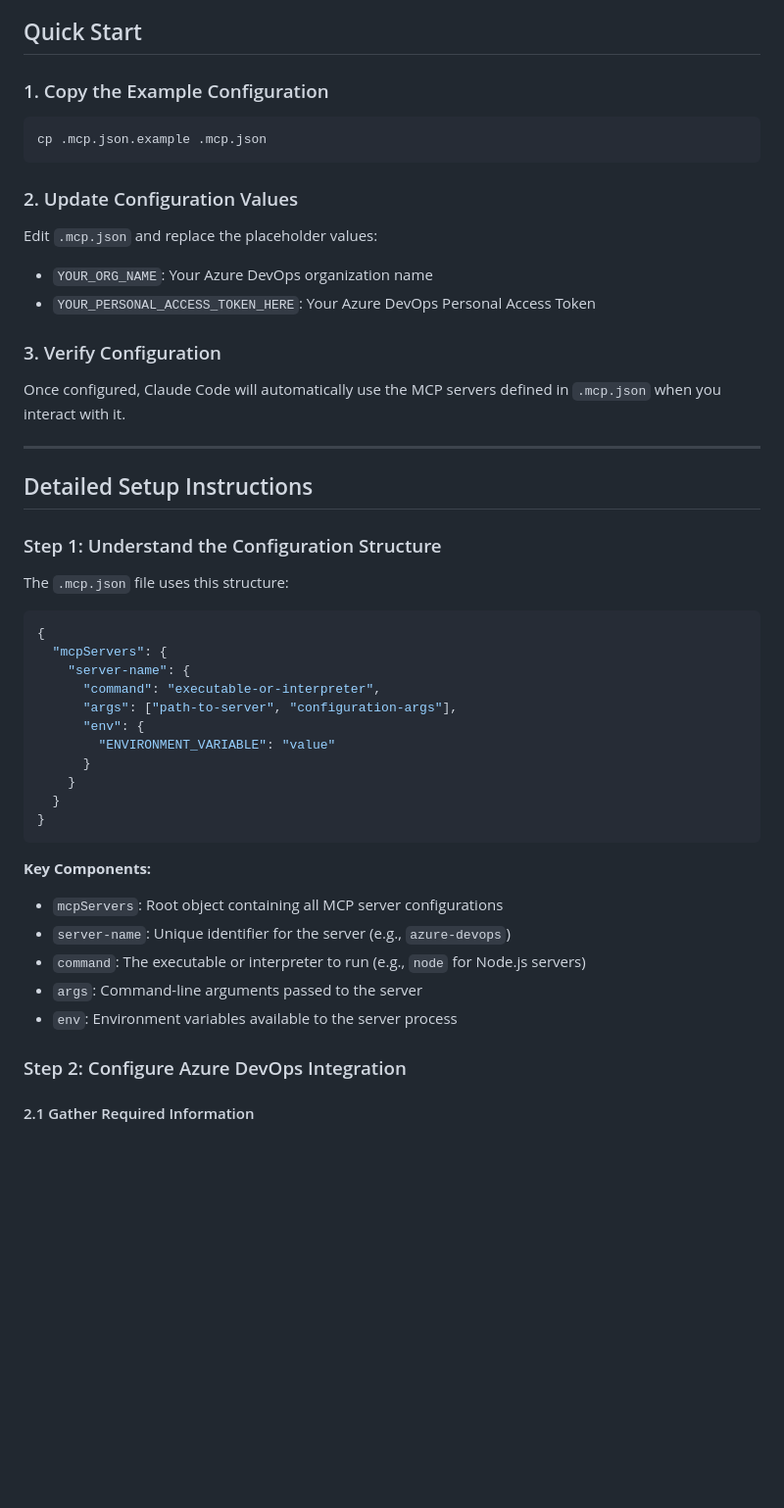
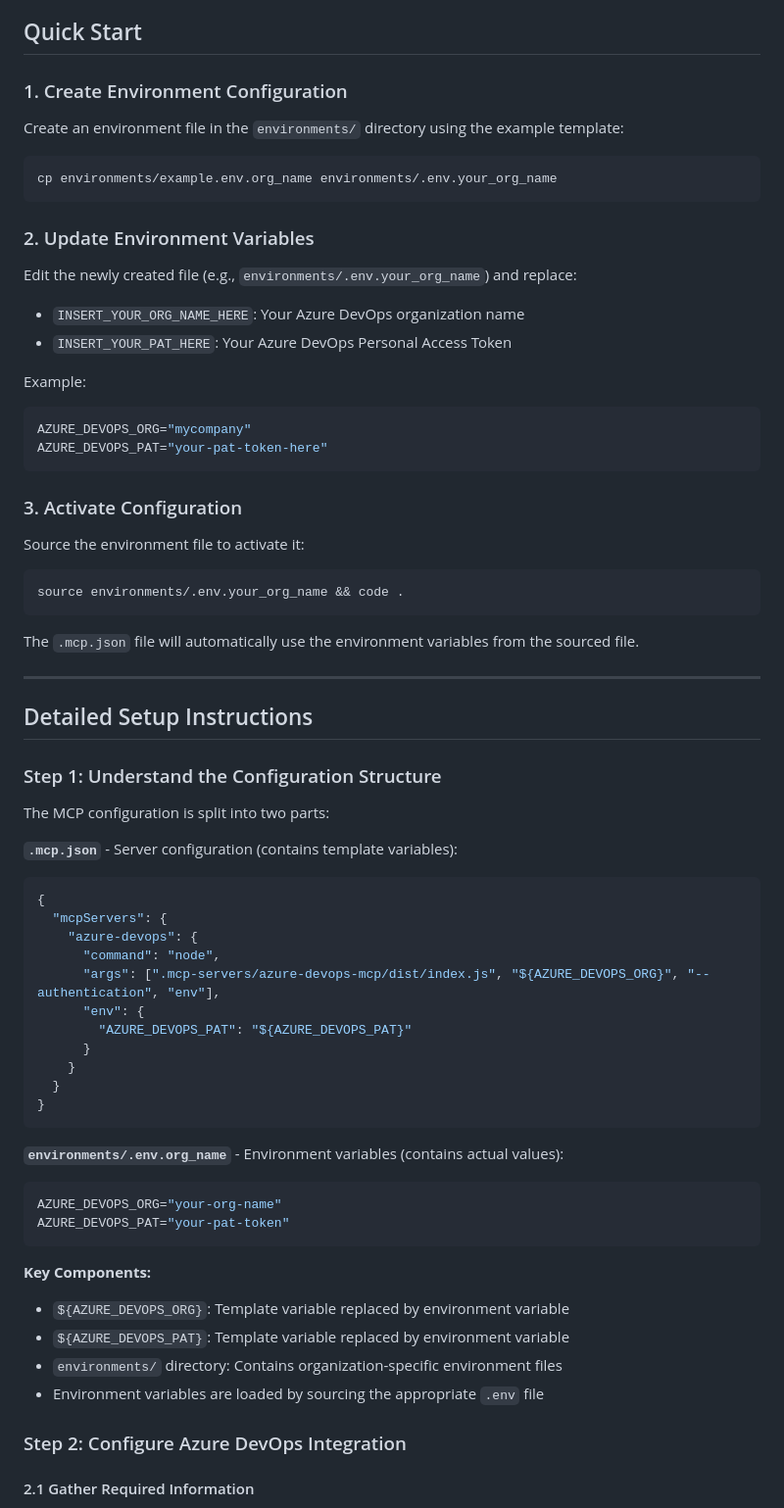
Before and after one commit to MSvante/claude_code_project_init, a Markdown page: docs/mcp-setup-guide.md, the part around the change printed below. Shown: that part at 98% size. GitHub-like rendering; blank space fills up the shorter version.

````diff
--- a/docs/mcp-setup-guide.md
+++ b/docs/mcp-setup-guide.md
@@ -4,21 +4,35 @@ This guide provides step-by-step instructions for setting up the Model Context P
 
 ## Quick Start
 
-### 1. Copy the Example Configuration
+### 1. Create Environment Configuration
+
+Create an environment file in the `environments/` directory using the example template:
 
 ```bash
-cp .mcp.json.example .mcp.json
+cp environments/example.env.org_name environments/.env.your_org_name
 ```
 
-### 2. Update Configuration Values
+### 2. Update Environment Variables
 
-Edit `.mcp.json` and replace the placeholder values:
-- `YOUR_ORG_NAME`: Your Azure DevOps organization name
-- `YOUR_PERSONAL_ACCESS_TOKEN_HERE`: Your Azure DevOps Personal Access Token
+Edit the newly created file (e.g., `environments/.env.your_org_name`) and replace:
+- `INSERT_YOUR_ORG_NAME_HERE`: Your Azure DevOps organization name
+- `INSERT_YOUR_PAT_HERE`: Your Azure DevOps Personal Access Token
 
-### 3. Verify Configuration
+Example:
+```env
+AZURE_DEVOPS_ORG="mycompany"
+AZURE_DEVOPS_PAT="your-pat-token-here"
+```
 
-Once configured, Claude Code will automatically use the MCP servers defined in `.mcp.json` when you interact with it.
+### 3. Activate Configuration
+
+Source the environment file to activate it:
+
+```bash
+source environments/.env.your_org_name && code .
+```
+
+The `.mcp.json` file will automatically use the environment variables from the sourced file.
 
 ---
 
@@ -26,28 +40,34 @@ Once configured, Claude Code will automatically use the MCP servers defined in `
 
 ### Step 1: Understand the Configuration Structure
 
-The `.mcp.json` file uses this structure:
+The MCP configuration is split into two parts:
 
+**`.mcp.json`** - Server configuration (contains template variables):
 ```json
 {
   "mcpServers": {
-    "server-name": {
-      "command": "executable-or-interpreter",
-      "args": ["path-to-server", "configuration-args"],
+    "azure-devops": {
+      "command": "node",
+      "args": [".mcp-servers/azure-devops-mcp/dist/index.js", "${AZURE_DEVOPS_ORG}", "--authentication", "env"],
       "env": {
-        "ENVIRONMENT_VARIABLE": "value"
+        "AZURE_DEVOPS_PAT": "${AZURE_DEVOPS_PAT}"
       }
     }
   }
 }
 ```
 
+**`environments/.env.org_name`** - Environment variables (contains actual values):
+```env
+AZURE_DEVOPS_ORG="your-org-name"
+AZURE_DEVOPS_PAT="your-pat-token"
+```
+
 **Key Components:**
-- `mcpServers`: Root object containing all MCP server configurations
-- `server-name`: Unique identifier for the server (e.g., `azure-devops`)
-- `command`: The executable or interpreter to run (e.g., `node` for Node.js servers)
-- `args`: Command-line arguments passed to the server
-- `env`: Environment variables available to the server process
+- `${AZURE_DEVOPS_ORG}`: Template variable replaced by environment variable
+- `${AZURE_DEVOPS_PAT}`: Template variable replaced by environment variable
+- `environments/` directory: Contains organization-specific environment files
+- Environment variables are loaded by sourcing the appropriate `.env` file
 
 ### Step 2: Configure Azure DevOps Integration
 
````
Also changed, not shown: other parts of docs/mcp-setup-guide.md (+70 -53 lines).
